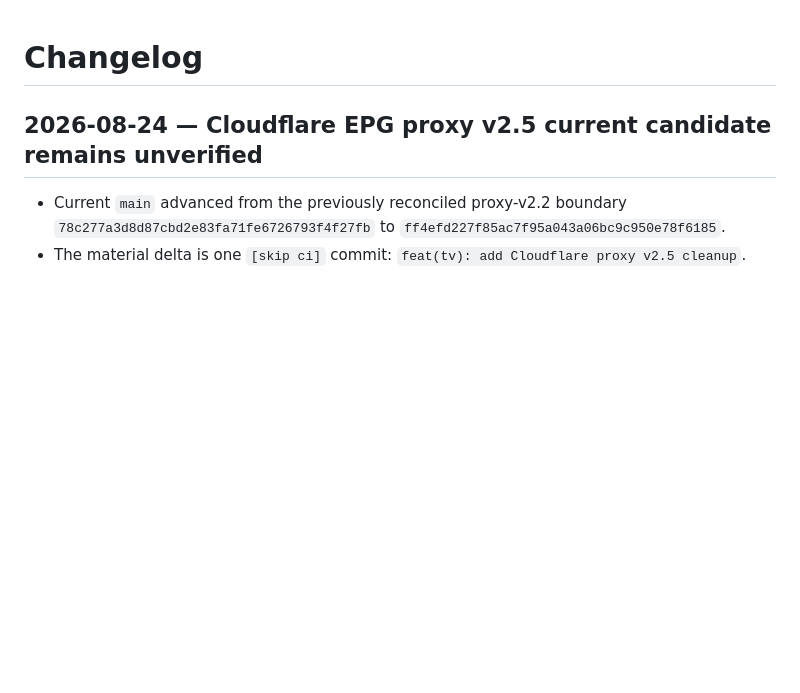
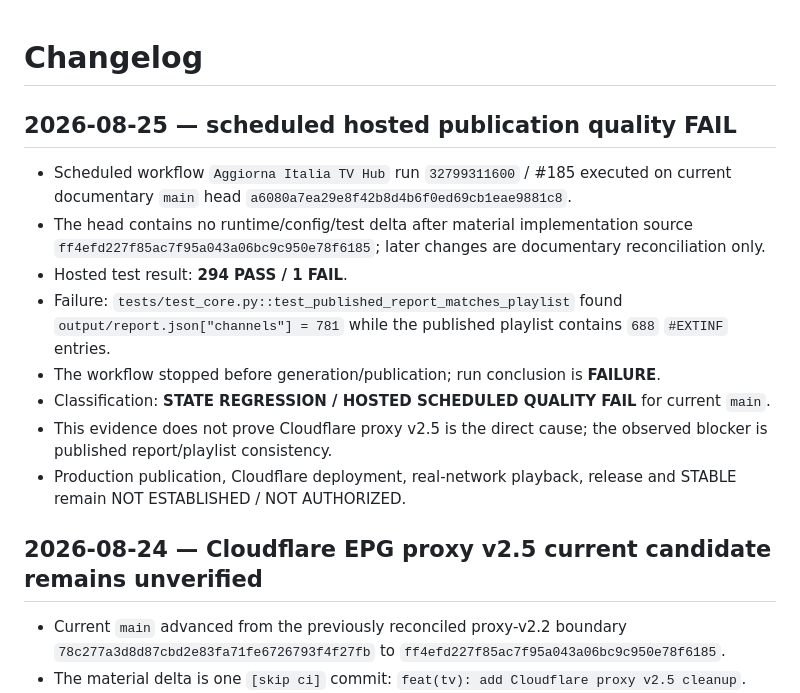
Before and after one commit to Mike80p/italia-tv-hub, a Markdown page: CHANGELOG.md, the part around the change. GitHub-like rendering; blank space fills up the shorter version.

Commit message:
docs(changelog): record scheduled hosted quality failure

```diff
--- a/CHANGELOG.md
+++ b/CHANGELOG.md
@@ -1,4 +1,14 @@
 # Changelog
+
+## 2026-08-25 — scheduled hosted publication quality FAIL
+- Scheduled workflow `Aggiorna Italia TV Hub` run `32799311600` / #185 executed on current documentary `main` head `a6080a7ea29e8f42b8d4b6f0ed69cb1eae9881c8`.
+- The head contains no runtime/config/test delta after material implementation source `ff4efd227f85ac7f95a043a06bc9c950e78f6185`; later changes are documentary reconciliation only.
+- Hosted test result: **294 PASS / 1 FAIL**.
+- Failure: `tests/test_core.py::test_published_report_matches_playlist` found `output/report.json["channels"] = 781` while the published playlist contains `688` `#EXTINF` entries.
+- The workflow stopped before generation/publication; run conclusion is **FAILURE**.
+- Classification: **STATE REGRESSION / HOSTED SCHEDULED QUALITY FAIL** for current `main`.
+- This evidence does not prove Cloudflare proxy v2.5 is the direct cause; the observed blocker is published report/playlist consistency.
+- Production publication, Cloudflare deployment, real-network playback, release and STABLE remain NOT ESTABLISHED / NOT AUTHORIZED.
 
 ## 2026-08-24 — Cloudflare EPG proxy v2.5 current candidate remains unverified
 - Current `main` advanced from the previously reconciled proxy-v2.2 boundary `78c277a3d8d87cbd2e83fa71fe6726793f4f27fb` to `ff4efd227f85ac7f95a043a06bc9c950e78f6185`.
```
